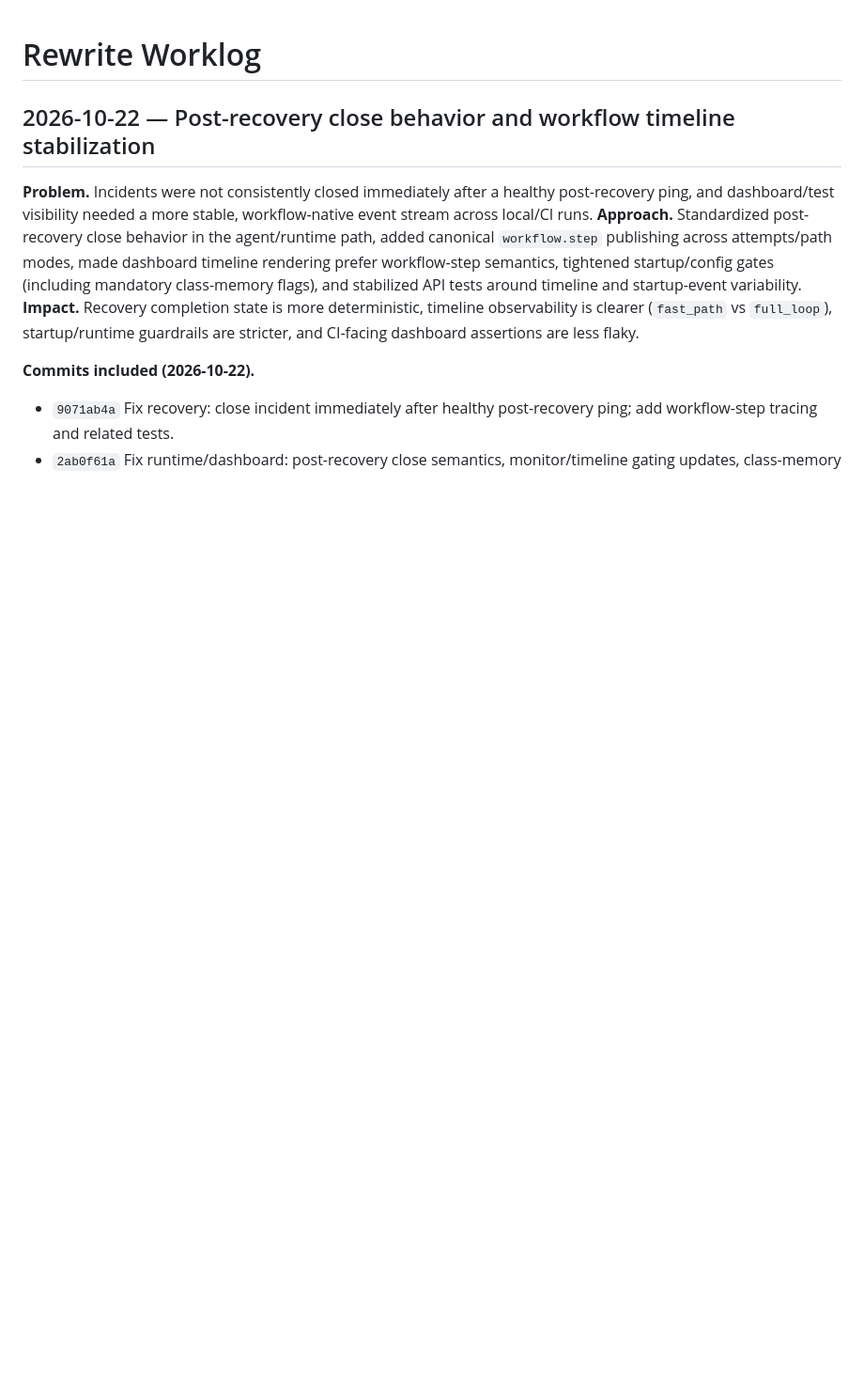
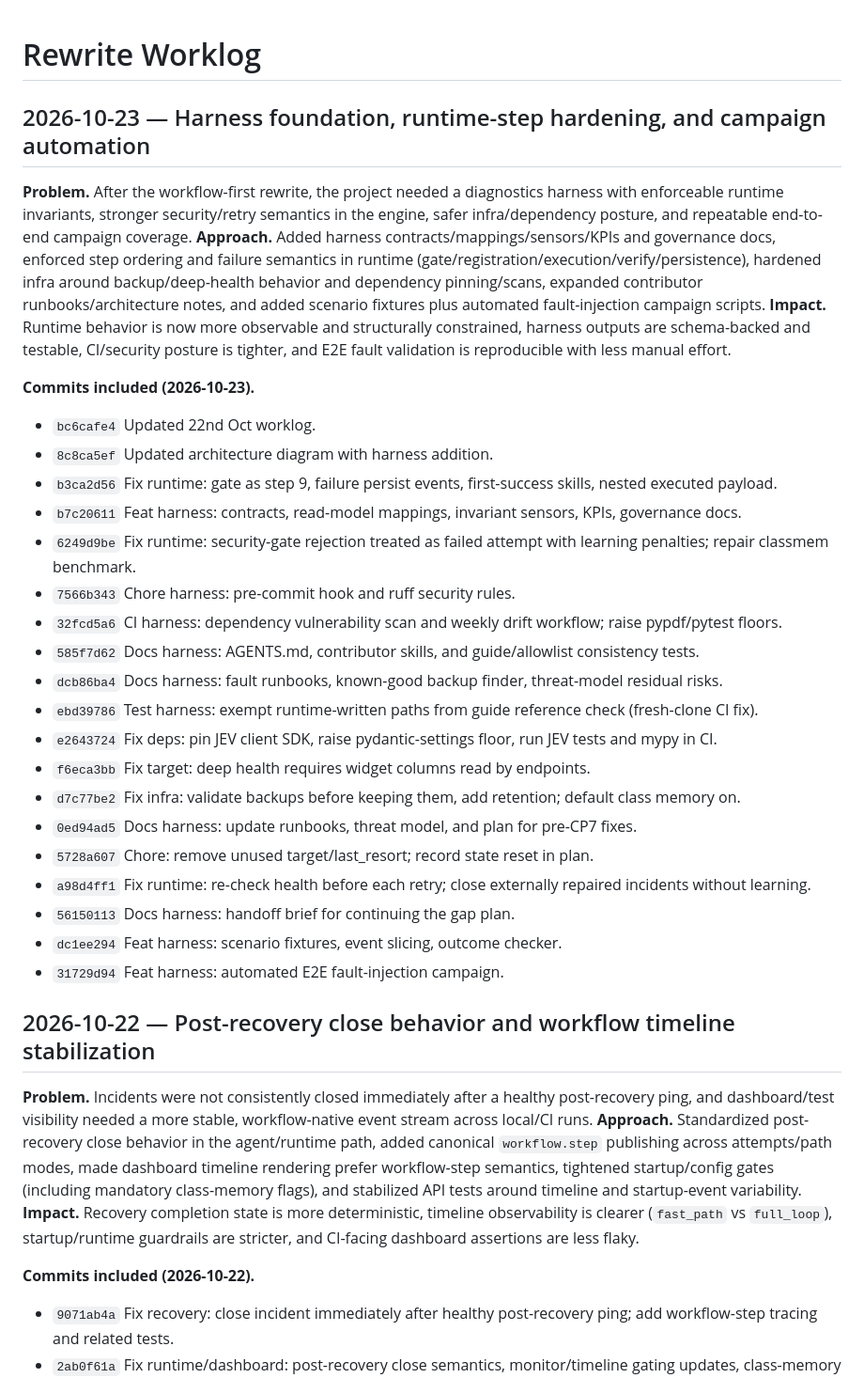
Before and after one commit to aalricc/TIM-MI, a Markdown page: docs/WORKLOG.md, the part around the change. Shown at 94% size. Drawn GitHub-style; blank space fills up the shorter version.

Commit message:
docs: update 2026-10-23 worklog entry

```diff
--- a/docs/WORKLOG.md
+++ b/docs/WORKLOG.md
@@ -1,4 +1,31 @@
 # Rewrite Worklog
+
+## 2026-10-23 — Harness foundation, runtime-step hardening, and campaign automation
+
+**Problem.** After the workflow-first rewrite, the project needed a diagnostics harness with enforceable runtime invariants, stronger security/retry semantics in the engine, safer infra/dependency posture, and repeatable end-to-end campaign coverage.
+**Approach.** Added harness contracts/mappings/sensors/KPIs and governance docs, enforced step ordering and failure semantics in runtime (gate/registration/execution/verify/persistence), hardened infra around backup/deep-health behavior and dependency pinning/scans, expanded contributor runbooks/architecture notes, and added scenario fixtures plus automated fault-injection campaign scripts.
+**Impact.** Runtime behavior is now more observable and structurally constrained, harness outputs are schema-backed and testable, CI/security posture is tighter, and E2E fault validation is reproducible with less manual effort.
+
+**Commits included (2026-10-23).**
+- `bc6cafe4` Updated 22nd Oct worklog.
+- `8c8ca5ef` Updated architecture diagram with harness addition.
+- `b3ca2d56` Fix runtime: gate as step 9, failure persist events, first-success skills, nested executed payload.
+- `b7c20611` Feat harness: contracts, read-model mappings, invariant sensors, KPIs, governance docs.
+- `6249d9be` Fix runtime: security-gate rejection treated as failed attempt with learning penalties; repair classmem benchmark.
+- `7566b343` Chore harness: pre-commit hook and ruff security rules.
+- `32fcd5a6` CI harness: dependency vulnerability scan and weekly drift workflow; raise pypdf/pytest floors.
+- `585f7d62` Docs harness: AGENTS.md, contributor skills, and guide/allowlist consistency tests.
+- `dcb86ba4` Docs harness: fault runbooks, known-good backup finder, threat-model residual risks.
+- `ebd39786` Test harness: exempt runtime-written paths from guide reference check (fresh-clone CI fix).
+- `e2643724` Fix deps: pin JEV client SDK, raise pydantic-settings floor, run JEV tests and mypy in CI.
+- `f6eca3bb` Fix target: deep health requires widget columns read by endpoints.
+- `d7c77be2` Fix infra: validate backups before keeping them, add retention; default class memory on.
+- `0ed94ad5` Docs harness: update runbooks, threat model, and plan for pre-CP7 fixes.
+- `5728a607` Chore: remove unused target/last_resort; record state reset in plan.
+- `a98d4ff1` Fix runtime: re-check health before each retry; close externally repaired incidents without learning.
+- `56150113` Docs harness: handoff brief for continuing the gap plan.
+- `dc1ee294` Feat harness: scenario fixtures, event slicing, outcome checker.
+- `31729d94` Feat harness: automated E2E fault-injection campaign.
 
 ## 2026-10-22 — Post-recovery close behavior and workflow timeline stabilization
 
```
